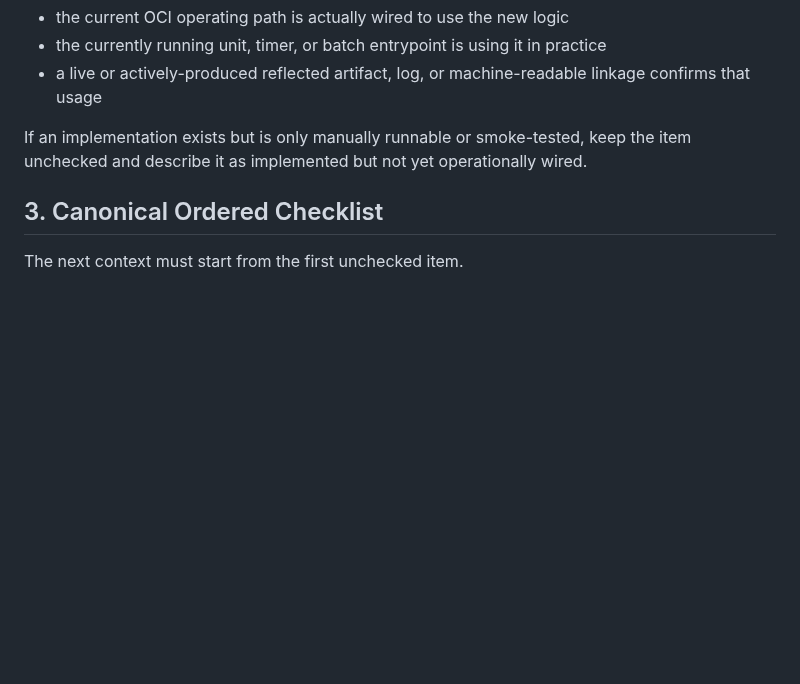
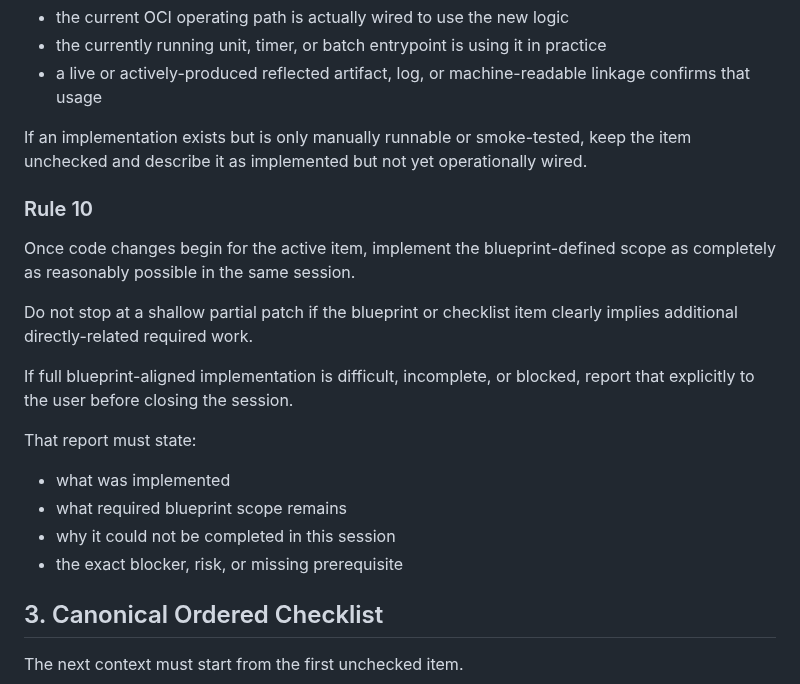
Before and after one commit to LeeGukHeon/Autobot, a Markdown page: docs/NEXT_CONTEXT_MANDATORY_EXECUTION_PROTOCOL_2026-03-25.md, the part around the change. Drawn GitHub-style; blank space fills up the shorter version.

```diff
--- a/docs/NEXT_CONTEXT_MANDATORY_EXECUTION_PROTOCOL_2026-03-25.md
+++ b/docs/NEXT_CONTEXT_MANDATORY_EXECUTION_PROTOCOL_2026-03-25.md
@@ -110,6 +110,21 @@ Do not mark an operational item complete unless all of the following are also co
 - a live or actively-produced reflected artifact, log, or machine-readable linkage confirms that usage
 
 If an implementation exists but is only manually runnable or smoke-tested, keep the item unchecked and describe it as implemented but not yet operationally wired.
+
+### Rule 10
+
+Once code changes begin for the active item, implement the blueprint-defined scope as completely as reasonably possible in the same session.
+
+Do not stop at a shallow partial patch if the blueprint or checklist item clearly implies additional directly-related required work.
+
+If full blueprint-aligned implementation is difficult, incomplete, or blocked, report that explicitly to the user before closing the session.
+
+That report must state:
+
+- what was implemented
+- what required blueprint scope remains
+- why it could not be completed in this session
+- the exact blocker, risk, or missing prerequisite
 
 
 ## 3. Canonical Ordered Checklist
```
Also changed, not shown: docs/CODEX_MANDATORY_WORK_PRINCIPLES_2026-03-25.md (+15 -0 lines).
